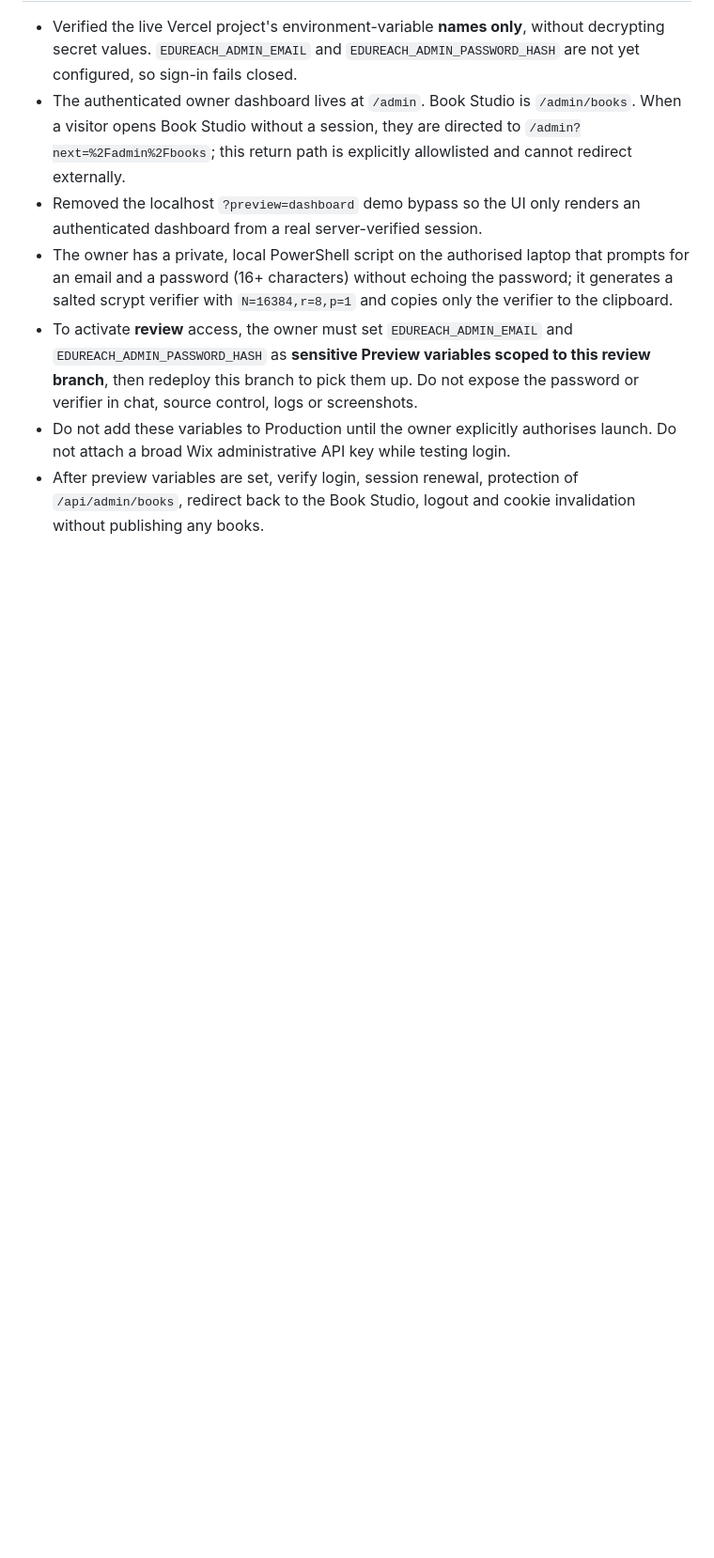
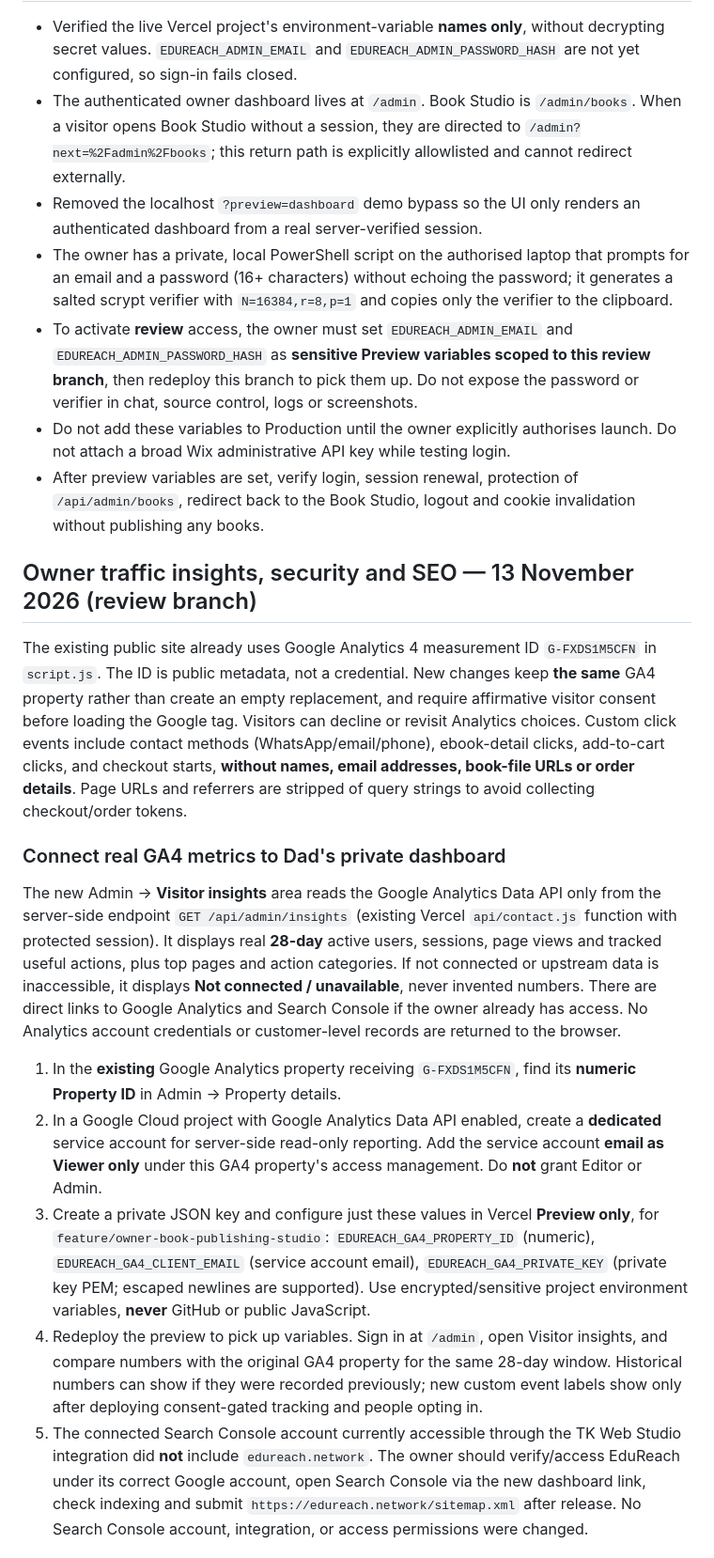
Before and after one commit to tkhumalo2022/EduReach, a Markdown page: docs/book-publishing-studio.md, the part around one of its changes. Shown at 94% size. Drawn GitHub-style; blank space fills up the shorter version.

Commit message:
docs: owner analytics setup, real-data guarantees, SEO, privacy and login hardening

```diff
--- a/docs/book-publishing-studio.md
+++ b/docs/book-publishing-studio.md
@@ -90,3 +90,18 @@ The public bookshop preview renders all three real books. Browser QA confirmed A
 - To activate **review** access, the owner must set `EDUREACH_ADMIN_EMAIL` and `EDUREACH_ADMIN_PASSWORD_HASH` as **sensitive Preview variables scoped to this review branch**, then redeploy this branch to pick them up. Do not expose the password or verifier in chat, source control, logs or screenshots.
 - Do not add these variables to Production until the owner explicitly authorises launch. Do not attach a broad Wix administrative API key while testing login.
 - After preview variables are set, verify login, session renewal, protection of `/api/admin/books`, redirect back to the Book Studio, logout and cookie invalidation without publishing any books.
+
+## Owner traffic insights, security and SEO — 13 November 2026 (review branch)
+
+The existing public site already uses Google Analytics 4 measurement ID `G-FXDS1M5CFN` in `script.js`. The ID is public metadata, not a credential. New changes keep **the same** GA4 property rather than create an empty replacement, and require affirmative visitor consent before loading the Google tag. Visitors can decline or revisit Analytics choices. Custom click events include contact methods (WhatsApp/email/phone), ebook-detail clicks, add-to-cart clicks, and checkout starts, **without names, email addresses, book-file URLs or order details**. Page URLs and referrers are stripped of query strings to avoid collecting checkout/order tokens.
+
+### Connect real GA4 metrics to Dad's private dashboard
+
+The new Admin → **Visitor insights** area reads the Google Analytics Data API only from the server-side endpoint `GET /api/admin/insights` (existing Vercel `api/contact.js` function with protected session). It displays real **28-day** active users, sessions, page views and tracked useful actions, plus top pages and action categories. If not connected or upstream data is inaccessible, it displays **Not connected / unavailable**, never invented numbers. There are direct links to Google Analytics and Search Console if the owner already has access. No Analytics account credentials or customer-level records are returned to the browser.
+
+1. In the **existing** Google Analytics property receiving `G-FXDS1M5CFN`, find its **numeric Property ID** in Admin → Property details.
+2. In a Google Cloud project with Google Analytics Data API enabled, create a **dedicated** service account for server-side read-only reporting. Add the service account **email as Viewer only** under this GA4 property's access management. Do **not** grant Editor or Admin.
+3. Create a private JSON key and configure just these values in Vercel **Preview only**, for `feature/owner-book-publishing-studio`: `EDUREACH_GA4_PROPERTY_ID` (numeric), `EDUREACH_GA4_CLIENT_EMAIL` (service account email), `EDUREACH_GA4_PRIVATE_KEY` (private key PEM; escaped newlines are supported). Use encrypted/sensitive project environment variables, **never** GitHub or public JavaScript.
+4. Redeploy the preview to pick up variables. Sign in at `/admin`, open Visitor insights, and compare numbers with the original GA4 property for the same 28-day window. Historical numbers can show if they were recorded previously; new custom event labels show only after deploying consent-gated tracking and people opting in.
+5. The connected Search Console account currently accessible through the TK Web Studio integration did **not** include `edureach.network`. The owner should verify/access EduReach under its correct Google account, open Search Console via the new dashboard link, check indexing and submit `https://edureach.network/sitemap.xml` after release. No Search Console account, integration, or access permissions were changed.
+
```
Also changed, not shown: other parts of docs/book-publishing-studio.md (+26 -0 lines).
